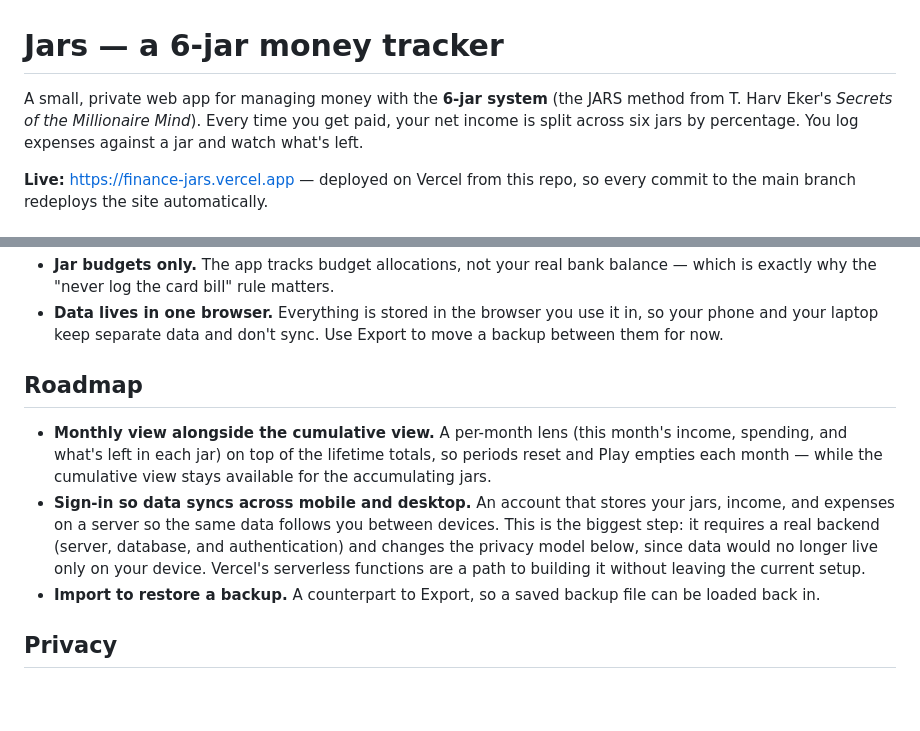
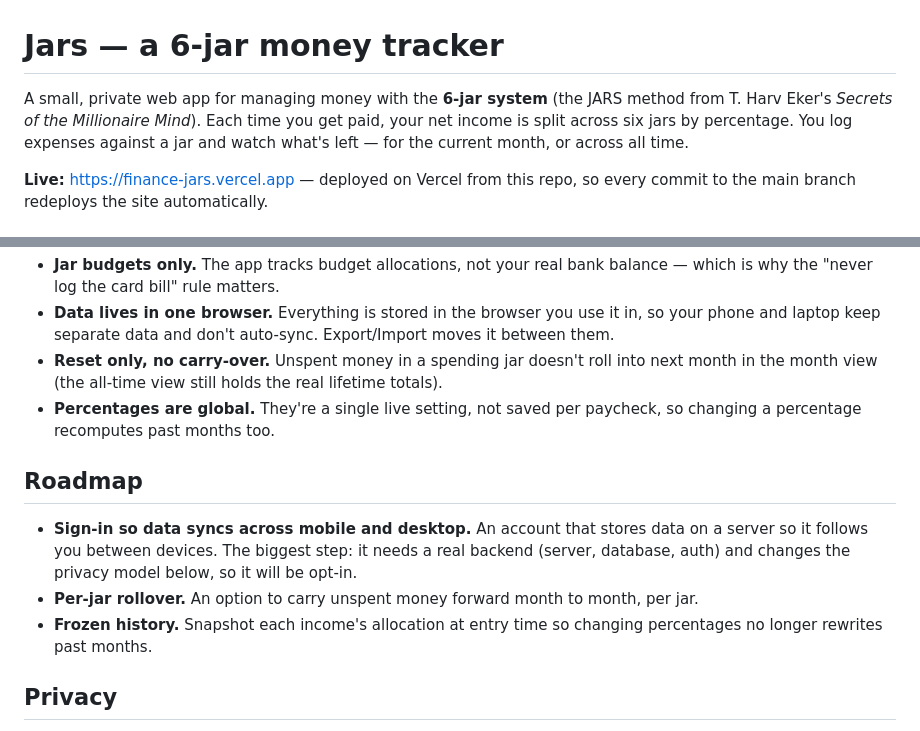
Before and after one commit to CM-0112/finance-jars, a Markdown page: README.md, 2 parts joined by grey strips. Drawn GitHub-style; blank space fills up the shorter version.

```diff
--- a/README.md
+++ b/README.md
@@ -1,9 +1,9 @@
 # Jars — a 6-jar money tracker
 
 A small, private web app for managing money with the **6-jar system** (the JARS method
-from T. Harv Eker's *Secrets of the Millionaire Mind*). Every time you get paid, your
-net income is split across six jars by percentage. You log expenses against a jar and
-watch what's left.
+from T. Harv Eker's *Secrets of the Millionaire Mind*). Each time you get paid, your net
+income is split across six jars by percentage. You log expenses against a jar and watch
+what's left — for the current month, or across all time.
 
 **Live:** https://finance-jars.vercel.app — deployed on Vercel from this repo, so every
 commit to the main branch redeploys the site automatically.
@@ -88,22 +106,20 @@ republishes within a minute.
 - **Jar budgets only.** The app tracks budget allocations, not your real bank balance —
-  which is exactly why the "never log the card bill" rule matters.
-- **Data lives in one browser.** Everything is stored in the browser you use it in, so
-  your phone and your laptop keep separate data and don't sync. Use Export to move a
-  backup between them for now.
+  which is why the "never log the card bill" rule matters.
+- **Data lives in one browser.** Everything is stored in the browser you use it in, so your
+  phone and laptop keep separate data and don't auto-sync. Export/Import moves it between them.
+- **Reset only, no carry-over.** Unspent money in a spending jar doesn't roll into next
+  month in the month view (the all-time view still holds the real lifetime totals).
+- **Percentages are global.** They're a single live setting, not saved per paycheck, so
+  changing a percentage recomputes past months too.
 
 ## Roadmap
 
-- **Monthly view alongside the cumulative view.** A per-month lens (this month's income,
-  spending, and what's left in each jar) on top of the lifetime totals, so periods reset
-  and Play empties each month — while the cumulative view stays available for the
-  accumulating jars.
-- **Sign-in so data syncs across mobile and desktop.** An account that stores your jars,
-  income, and expenses on a server so the same data follows you between devices. This is
-  the biggest step: it requires a real backend (server, database, and authentication) and
-  changes the privacy model below, since data would no longer live only on your device.
-  Vercel's serverless functions are a path to building it without leaving the current setup.
-- **Import to restore a backup.** A counterpart to Export, so a saved backup file can be
-  loaded back in.
+- **Sign-in so data syncs across mobile and desktop.** An account that stores data on a
+  server so it follows you between devices. The biggest step: it needs a real backend
+  (server, database, auth) and changes the privacy model below, so it will be opt-in.
+- **Per-jar rollover.** An option to carry unspent money forward month to month, per jar.
+- **Frozen history.** Snapshot each income's allocation at entry time so changing
+  percentages no longer rewrites past months.
 
 ## Privacy
 
```
Also changed, not shown: other parts of README.md (+55 -37 lines).
